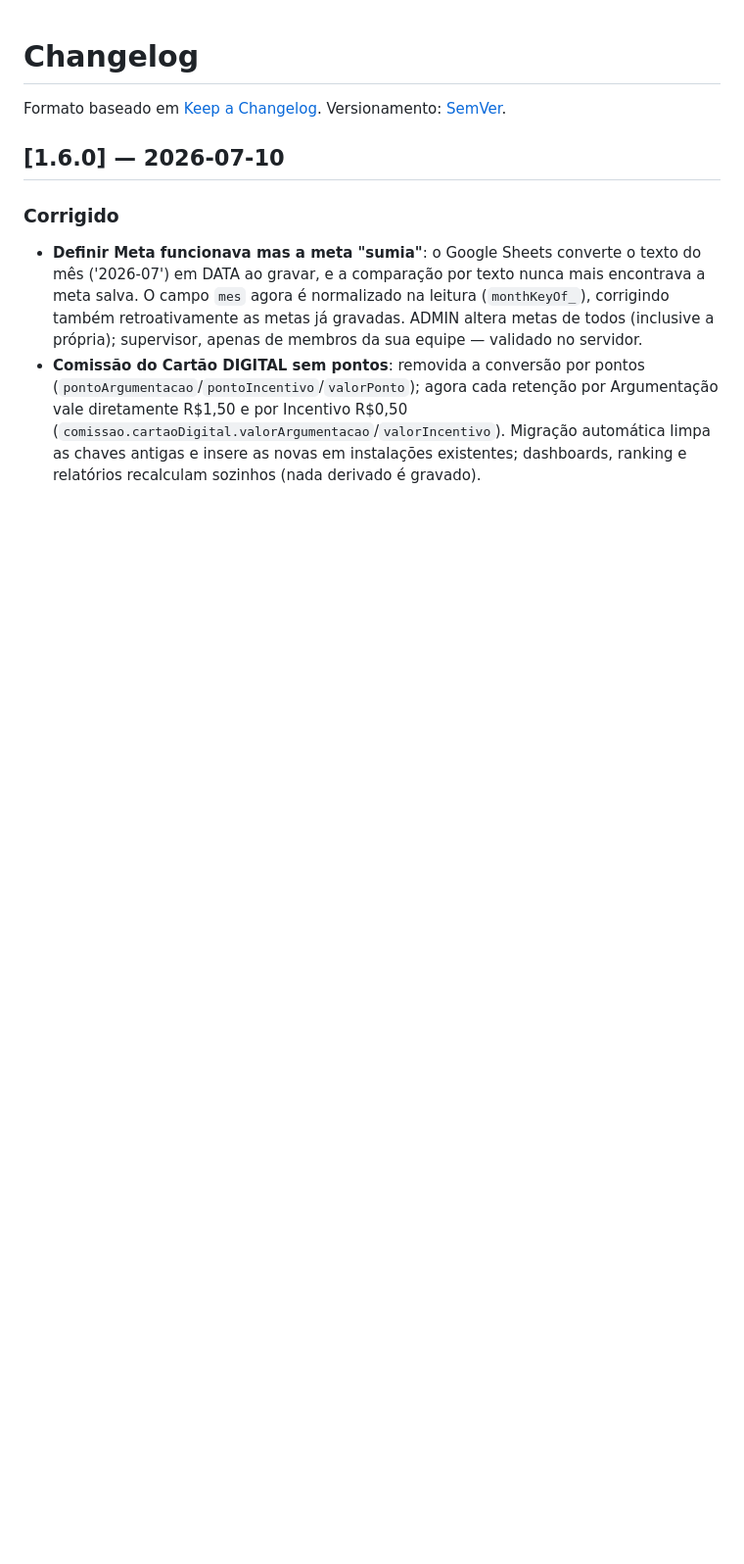
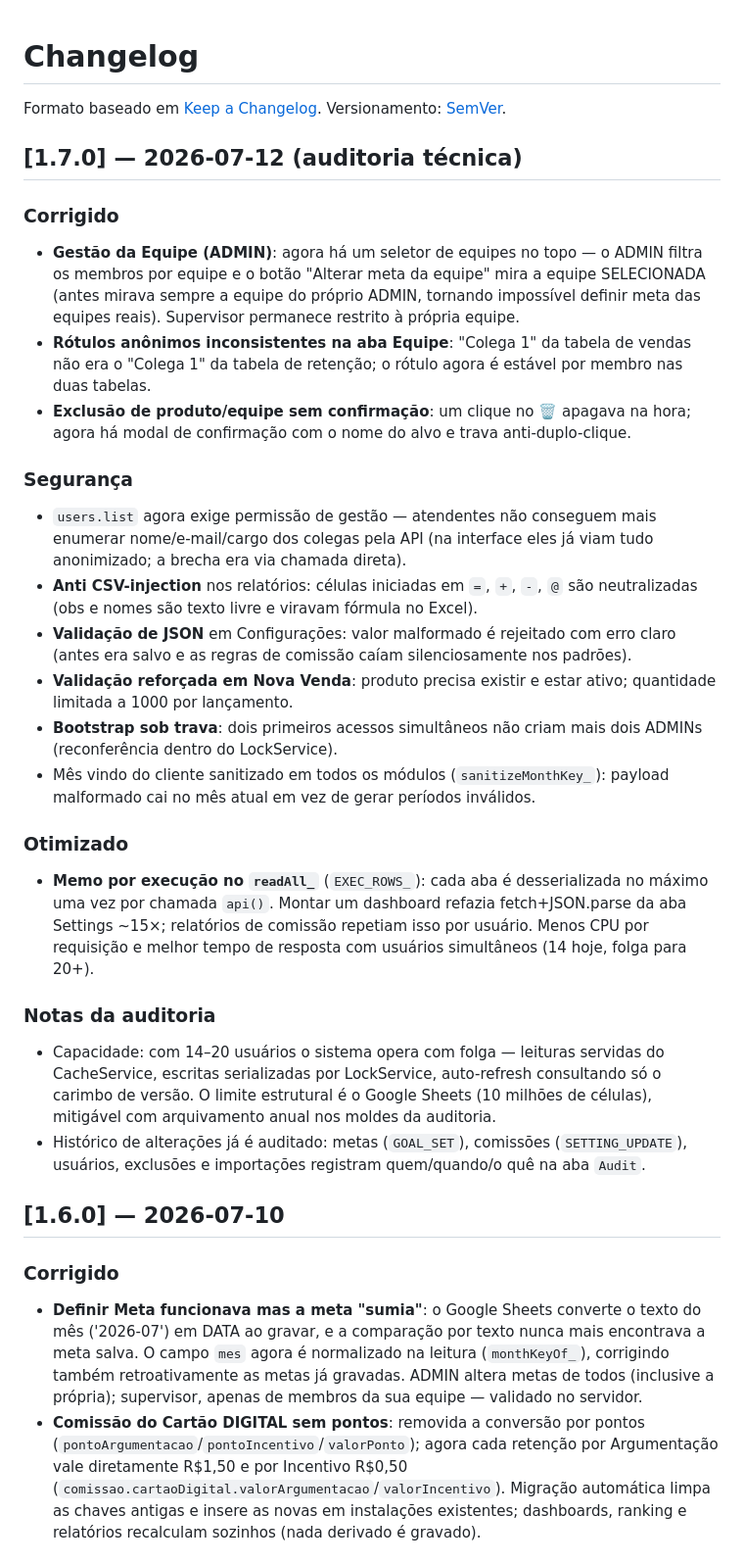
Before and after one commit to IagoPelitero/sistemas_com_sheets, a Markdown page: Sistema performance/PortoBank Performance/CHANGELOG.md, the part around the change. Shown at 98% size. Rendered like a GitHub page; blank space fills up the shorter version.

```diff
--- a/Sistema performance/PortoBank Performance/CHANGELOG.md
+++ b/Sistema performance/PortoBank Performance/CHANGELOG.md
@@ -2,6 +2,27 @@
 
 Formato baseado em [Keep a Changelog](https://keepachangelog.com/pt-BR/1.0.0/).
 Versionamento: [SemVer](https://semver.org/lang/pt-BR/).
+
+## [1.7.0] — 2026-07-12 (auditoria técnica)
+### Corrigido
+- **Gestão da Equipe (ADMIN)**: agora há um seletor de equipes no topo — o ADMIN filtra os membros por equipe e o botão "Alterar meta da equipe" mira a equipe SELECIONADA (antes mirava sempre a equipe do próprio ADMIN, tornando impossível definir meta das equipes reais). Supervisor permanece restrito à própria equipe.
+- **Rótulos anônimos inconsistentes na aba Equipe**: "Colega 1" da tabela de vendas não era o "Colega 1" da tabela de retenção; o rótulo agora é estável por membro nas duas tabelas.
+- **Exclusão de produto/equipe sem confirmação**: um clique no 🗑 apagava na hora; agora há modal de confirmação com o nome do alvo e trava anti-duplo-clique.
+
+### Segurança
+- `users.list` agora exige permissão de gestão — atendentes não conseguem mais enumerar nome/e-mail/cargo dos colegas pela API (na interface eles já viam tudo anonimizado; a brecha era via chamada direta).
+- **Anti CSV-injection** nos relatórios: células iniciadas em `=`, `+`, `-`, `@` são neutralizadas (obs e nomes são texto livre e viravam fórmula no Excel).
+- **Validação de JSON** em Configurações: valor malformado é rejeitado com erro claro (antes era salvo e as regras de comissão caíam silenciosamente nos padrões).
+- **Validação reforçada em Nova Venda**: produto precisa existir e estar ativo; quantidade limitada a 1000 por lançamento.
+- **Bootstrap sob trava**: dois primeiros acessos simultâneos não criam mais dois ADMINs (reconferência dentro do LockService).
+- Mês vindo do cliente sanitizado em todos os módulos (`sanitizeMonthKey_`): payload malformado cai no mês atual em vez de gerar períodos inválidos.
+
+### Otimizado
+- **Memo por execução no `readAll_`** (`EXEC_ROWS_`): cada aba é desserializada no máximo uma vez por chamada `api()`. Montar um dashboard refazia fetch+JSON.parse da aba Settings ~15×; relatórios de comissão repetiam isso por usuário. Menos CPU por requisição e melhor tempo de resposta com usuários simultâneos (14 hoje, folga para 20+).
+
+### Notas da auditoria
+- Capacidade: com 14–20 usuários o sistema opera com folga — leituras servidas do CacheService, escritas serializadas por LockService, auto-refresh consultando só o carimbo de versão. O limite estrutural é o Google Sheets (10 milhões de células), mitigável com arquivamento anual nos moldes da auditoria.
+- Histórico de alterações já é auditado: metas (`GOAL_SET`), comissões (`SETTING_UPDATE`), usuários, exclusões e importações registram quem/quando/o quê na aba `Audit`.
 
 ## [1.6.0] — 2026-07-10
 ### Corrigido
```
Also changed, not shown: Sistema performance/PortoBank Performance/README.md (+10 -4 lines).
